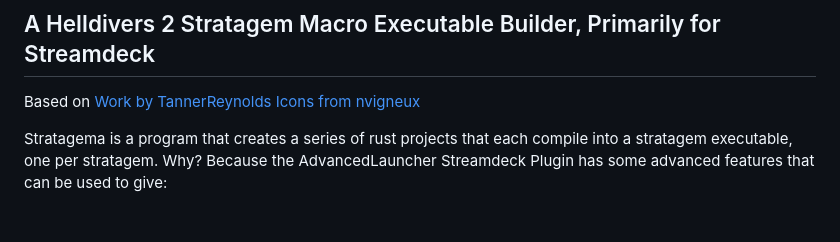
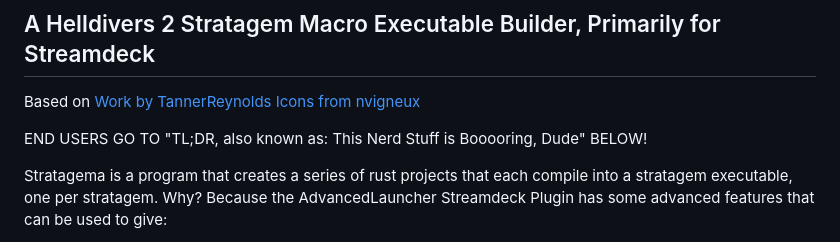
Before and after one commit to h4rm0n1c/stratagema, a Markdown page: README.md, the part around the change. GitHub-like rendering; blank space fills up the shorter version.

```diff
--- a/README.md
+++ b/README.md
@@ -2,6 +2,8 @@
 ## A Helldivers 2 Stratagem Macro Executable Builder, Primarily for Streamdeck
 Based on [Work by TannerReynolds](https://github.com/TannerReynolds/Helldivers2-Macro-Engine/)
 [Icons from nvigneux](https://github.com/nvigneux/Helldivers-2-Stratagems-icons-svg/)
+
+END USERS GO TO "TL;DR, also known as: This Nerd Stuff is Booooring, Dude" BELOW!
 
 Stratagema is a program that creates a series of rust projects that each compile into a stratagem executable, one per stratagem.
 Why? Because the AdvancedLauncher Streamdeck Plugin has some advanced features that can be used to give:
```
